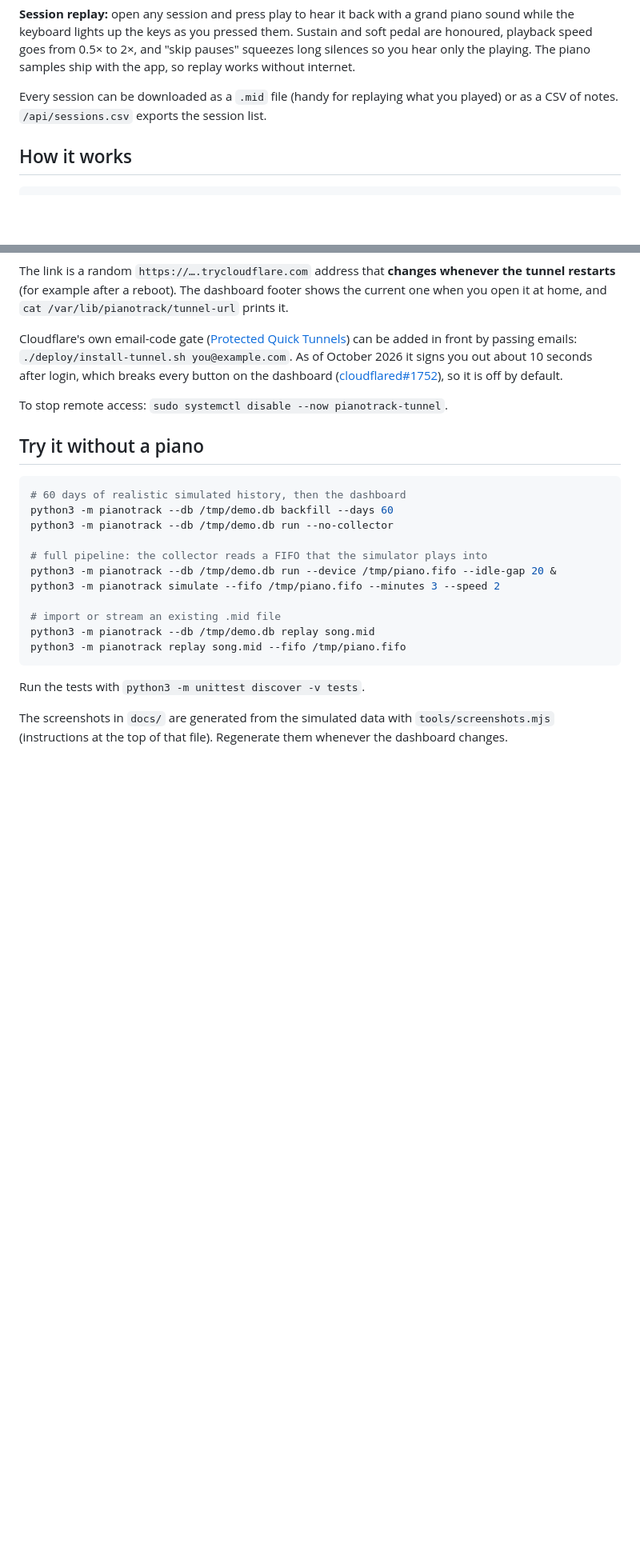
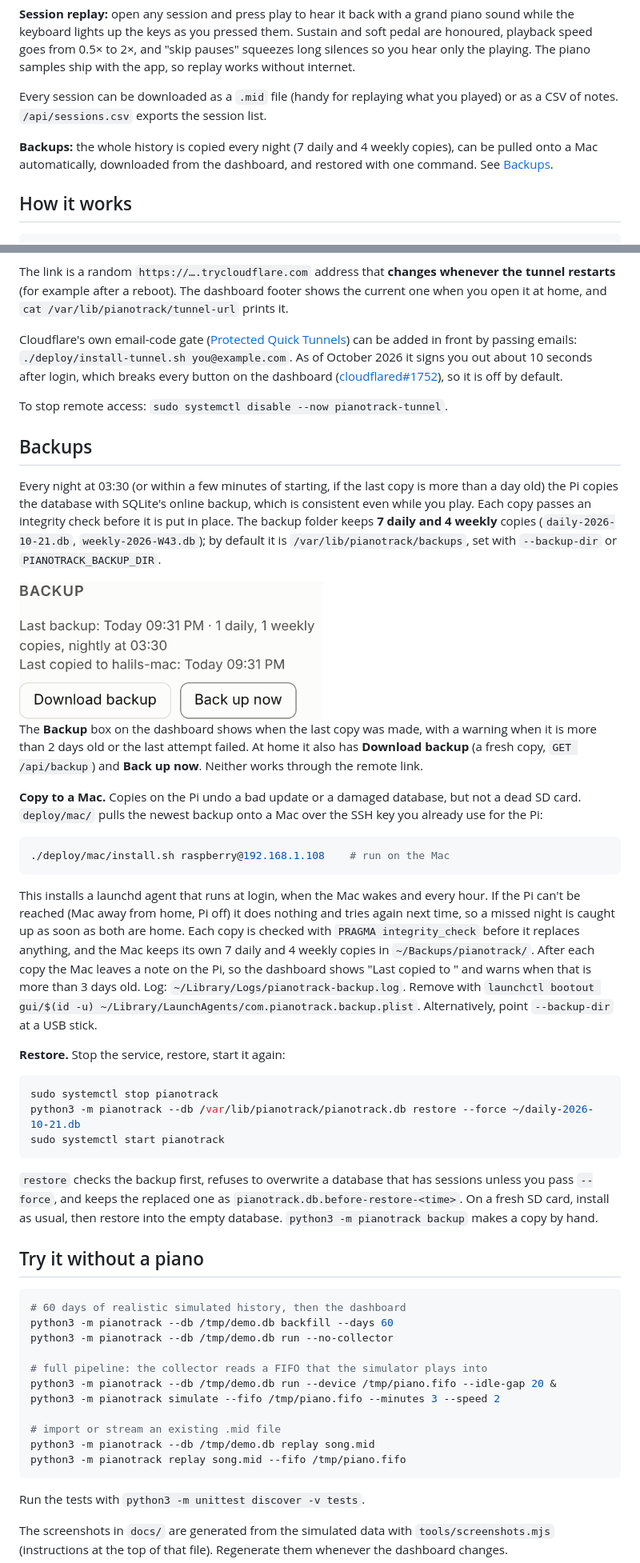
Before and after one commit to kiracih/pianotrack, a Markdown page: README.md, 2 parts joined by grey strips. Shown at 80% size. Rendered like a GitHub page; pictures changed too: docs/backup.png (added); blank space fills up the shorter version.

````diff
--- a/README.md
+++ b/README.md
@@ -42,6 +42,10 @@ works without internet.
 Every session can be downloaded as a `.mid` file (handy for replaying what you
 played) or as a CSV of notes. `/api/sessions.csv` exports the session list.
 
+**Backups:** the whole history is copied every night (7 daily and 4 weekly copies), can
+be pulled onto a Mac automatically, downloaded from the dashboard, and restored with one
+command. See [Backups](#backups).
+
 ## How it works
 
 ```
@@ -129,6 +134,53 @@ off by default.
 
 To stop remote access: `sudo systemctl disable --now pianotrack-tunnel`.
 
+## Backups
+
+Every night at 03:30 (or within a few minutes of starting, if the last copy is more
+than a day old) the Pi copies the database with SQLite's online backup, which is
+consistent even while you play. Each copy passes an integrity check before it is put
+in place. The backup folder keeps **7 daily and 4 weekly** copies
+(`daily-2026-10-21.db`, `weekly-2026-W43.db`); by default it is
+`/var/lib/pianotrack/backups`, set with `--backup-dir` or `PIANOTRACK_BACKUP_DIR`.
+
+<img src="docs/backup.png" alt="Backup box in the dashboard: last backup, last copy to the Mac, download button" width="380">
+
+The **Backup** box on the dashboard shows when the last copy was made, with a warning
+when it is more than 2 days old or the last attempt failed. At home it also has
+**Download backup** (a fresh copy, `GET /api/backup`) and **Back up now**. Neither works
+through the remote link.
+
+**Copy to a Mac.** Copies on the Pi undo a bad update or a damaged database, but not a
+dead SD card. `deploy/mac/` pulls the newest backup onto a Mac over the SSH key you
+already use for the Pi:
+
+```bash
+./deploy/mac/install.sh raspberry@192.168.1.108    # run on the Mac
+```
+
+This installs a launchd agent that runs at login, when the Mac wakes and every hour.
+If the Pi can't be reached (Mac away from home, Pi off) it does nothing and tries again
+next time, so a missed night is caught up as soon as both are home. Each copy is checked
+with `PRAGMA integrity_check` before it replaces anything, and the Mac keeps its own 7
+daily and 4 weekly copies in `~/Backups/pianotrack/`. After each copy the Mac leaves a
+note on the Pi, so the dashboard shows "Last copied to <Mac>" and warns when that is more
+than 3 days old. Log: `~/Library/Logs/pianotrack-backup.log`. Remove with
+`launchctl bootout gui/$(id -u) ~/Library/LaunchAgents/com.pianotrack.backup.plist`.
+Alternatively, point `--backup-dir` at a USB stick.
+
+**Restore.** Stop the service, restore, start it again:
+
+```bash
+sudo systemctl stop pianotrack
+python3 -m pianotrack --db /var/lib/pianotrack/pianotrack.db restore --force ~/daily-2026-10-21.db
+sudo systemctl start pianotrack
+```
+
+`restore` checks the backup first, refuses to overwrite a database that has sessions
+unless you pass `--force`, and keeps the replaced one as
+`pianotrack.db.before-restore-<time>`. On a fresh SD card, install as usual, then restore
+into the empty database. `python3 -m pianotrack backup` makes a copy by hand.
+
 ## Try it without a piano
 
 ```bash
````
Also changed, not shown: other parts of README.md (+11 -1 lines), CLAUDE.md (+1 -0 lines), docs/dashboard.png, docs/keys.png, docs/phone.png, docs/replay.png, docs/session.png, 9 other files.
